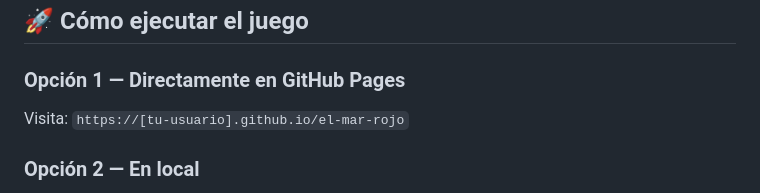
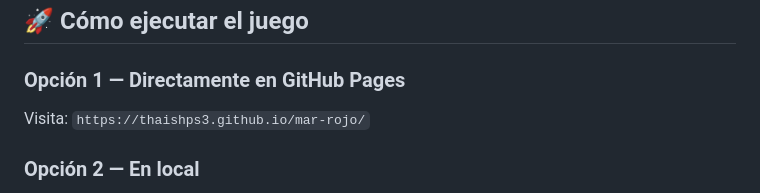
Before and after one commit to thaishps3/mar-rojo, a Markdown page: README.md, the part around the change. Drawn GitHub-style.

Commit message:
actualización  Readme

```diff
--- a/README.md
+++ b/README.md
@@ -94,7 +94,7 @@ No se utilizan librerías externas. El juego funciona con un solo archivo HTML,
 ## 🚀 Cómo ejecutar el juego
 
 ### Opción 1 — Directamente en GitHub Pages
-Visita: `https://[tu-usuario].github.io/el-mar-rojo`
+Visita: `https://thaishps3.github.io/mar-rojo/`
 
 ### Opción 2 — En local
 1. Clona o descarga el repositorio
```
